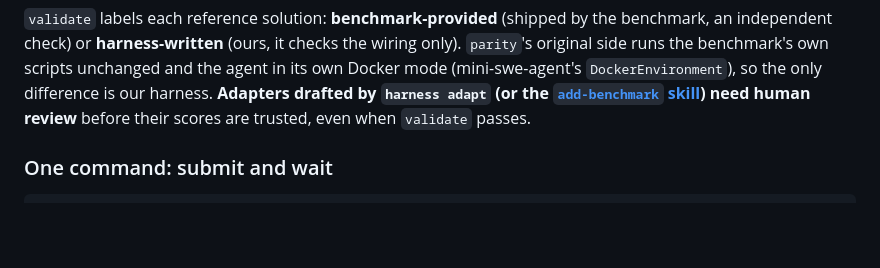
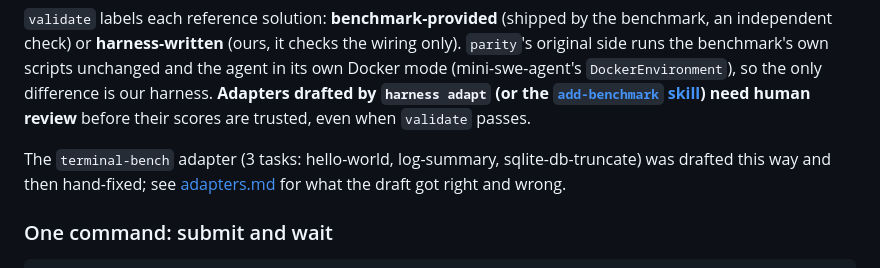
Before and after one commit to cindehaa/agentic-harness, a Markdown page: README.md, the part around the change. Rendered like a GitHub page; blank space fills up the shorter version.

Commit message:
Docs: the Terminal-Bench proof (what the drafted adapter got right, what was fixed by hand)
Co-Authored-By: Claude Opus 5.5 <noreply@anthropic.com>

```diff
--- a/README.md
+++ b/README.md
@@ -68,6 +68,9 @@ own scripts unchanged and the agent in its own Docker mode (mini-swe-agent's `Do
 difference is our harness. **Adapters drafted by `harness adapt` (or the
 [`add-benchmark` skill](.claude/skills/add-benchmark/SKILL.md)) need human review** before their scores are
 trusted, even when `validate` passes.
+
+The `terminal-bench` adapter (3 tasks: hello-world, log-summary, sqlite-db-truncate) was drafted this way and then
+hand-fixed; see [adapters.md](ideation/adapters.md) for what the draft got right and wrong.
 
 ### One command: submit and wait
 
```
Also changed, not shown: ideation/adapters.md (+21 -0 lines).
